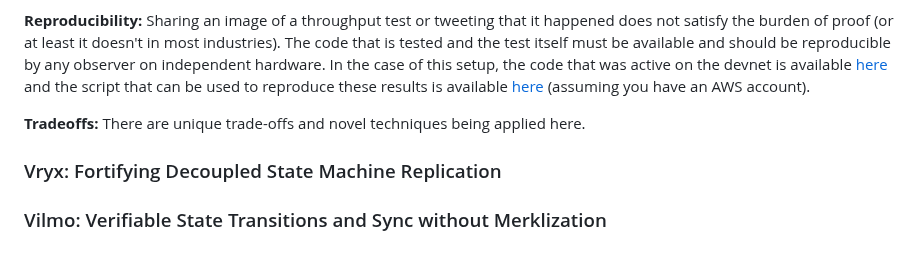
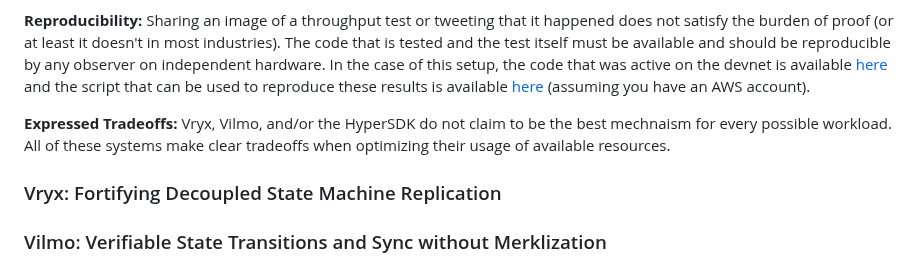
Before and after one commit to patrick-ogrady/website, a Markdown page: hackmd/vryx-poc.md, the part around the change. GitHub-like rendering.

Commit message:
expressed tradeoffs

```diff
--- a/hackmd/vryx-poc.md
+++ b/hackmd/vryx-poc.md
@@ -63,7 +63,7 @@ Anyone that has been around for more than a few days has seen a "TPS claim"...to
 
 **Reproducibility:** Sharing an image of a throughput test or tweeting that it happened does not satisfy the burden of proof (or at least it doesn't in most industries). The code that is tested and the test itself must be available and should be reproducible by any observer on independent hardware. In the case of this setup, the code that was active on the devnet is available [here](https://github.com/ava-labs/hypersdk/pull/711) and the script that can be used to reproduce these results is available [here](https://github.com/ava-labs/hypersdk/blob/dadbb8248d6b499eb38b14d6014a1e42a012e4d1/examples/morpheusvm/scripts/deploy.devnet.sh) (assuming you have an AWS account).
 
-**Tradeoffs:** There are unique trade-offs and novel techniques being applied here.
+**Expressed Tradeoffs:** Vryx, Vilmo, and/or the HyperSDK do not claim to be the best mechnaism for every possible workload. All of these systems make clear tradeoffs when optimizing their usage of available resources.
 
 ### Vryx: Fortifying Decoupled State Machine Replication
 
```
